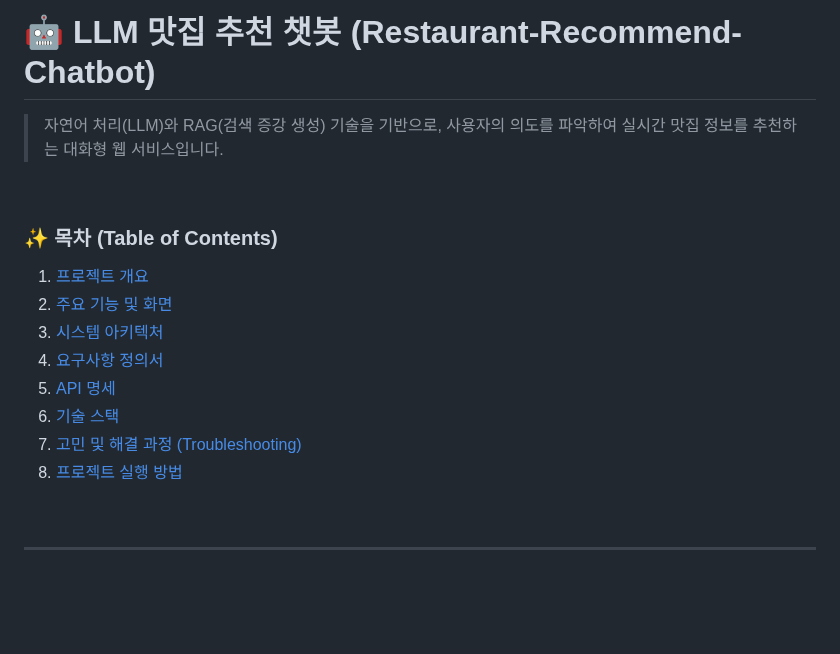
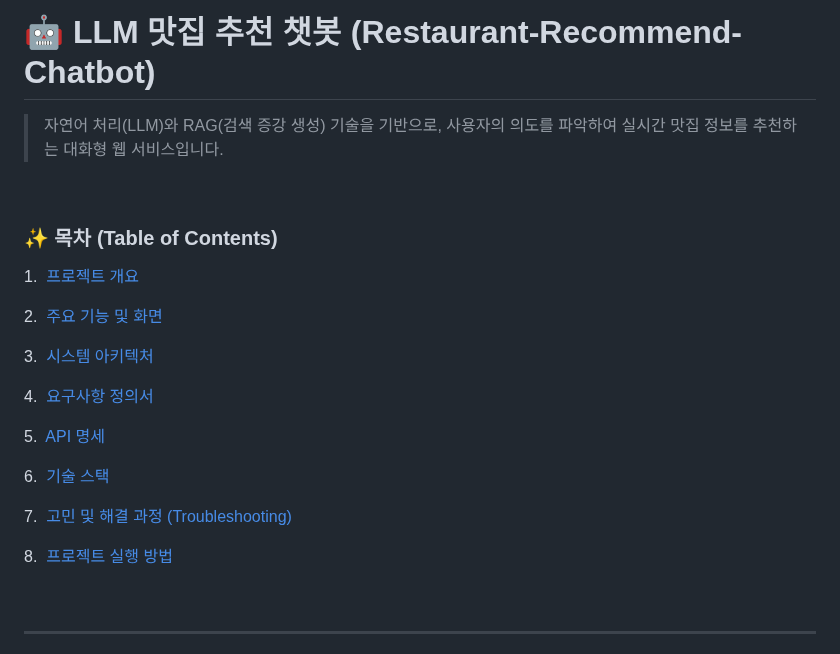
Before and after one commit to bin778/restaurant-recommend-chatbot, a Markdown page: README.md, the part around the change. GitHub-like rendering; blank space fills up the shorter version.

Commit message:
docs: Update README.md

```diff
--- a/README.md
+++ b/README.md
@@ -1,21 +1,40 @@
 # 🤖 LLM 맛집 추천 챗봇 (Restaurant-Recommend-Chatbot)
+
+
 
 > 자연어 처리(LLM)와 RAG(검색 증강 생성) 기술을 기반으로, 사용자의 의도를 파악하여 실시간 맛집 정보를 추천하는 대화형 웹 서비스입니다.
 
+
+
 <br/>
+
+
 
 ### ✨ 목차 (Table of Contents)
 
-1.  [프로젝트 개요](#1-프로젝트-개요)
-2.  [주요 기능 및 화면](#2-주요-기능-및-화면)
-3.  [시스템 아키텍처](#3-시스템-아키텍처)
-4.  [요구사항 정의서](#4-요구사항-정의서)
-5.  [API 명세](#5-api-명세)
-6.  [기술 스택](#6-기술-스택)
-7.  [고민 및 해결 과정 (Troubleshooting)](#7-고민-및-해결-과정-troubleshooting)
-8.  [프로젝트 실행 방법](#8-프로젝트-실행-방법)
+
+
+1.  [프로젝트 개요](#-1-프로젝트-개요)
+
+2.  [주요 기능 및 화면](#-2-주요-기능-및-화면)
+
+3.  [시스템 아키텍처](#-3-시스템-아키텍처)
+
+4.  [요구사항 정의서](#-4-요구사항-정의서)
+
+5.  [API 명세](#-5-api-명세)
+
+6.  [기술 스택](#-6-기술-스택)
+
+7.  [고민 및 해결 과정 (Troubleshooting)](#-7-고민-및-해결-과정)
+
+8.  [프로젝트 실행 방법](#-8-프로젝트-실행-방법)
+
+
 
 <br/>
+
+
 
 ---
 
```
